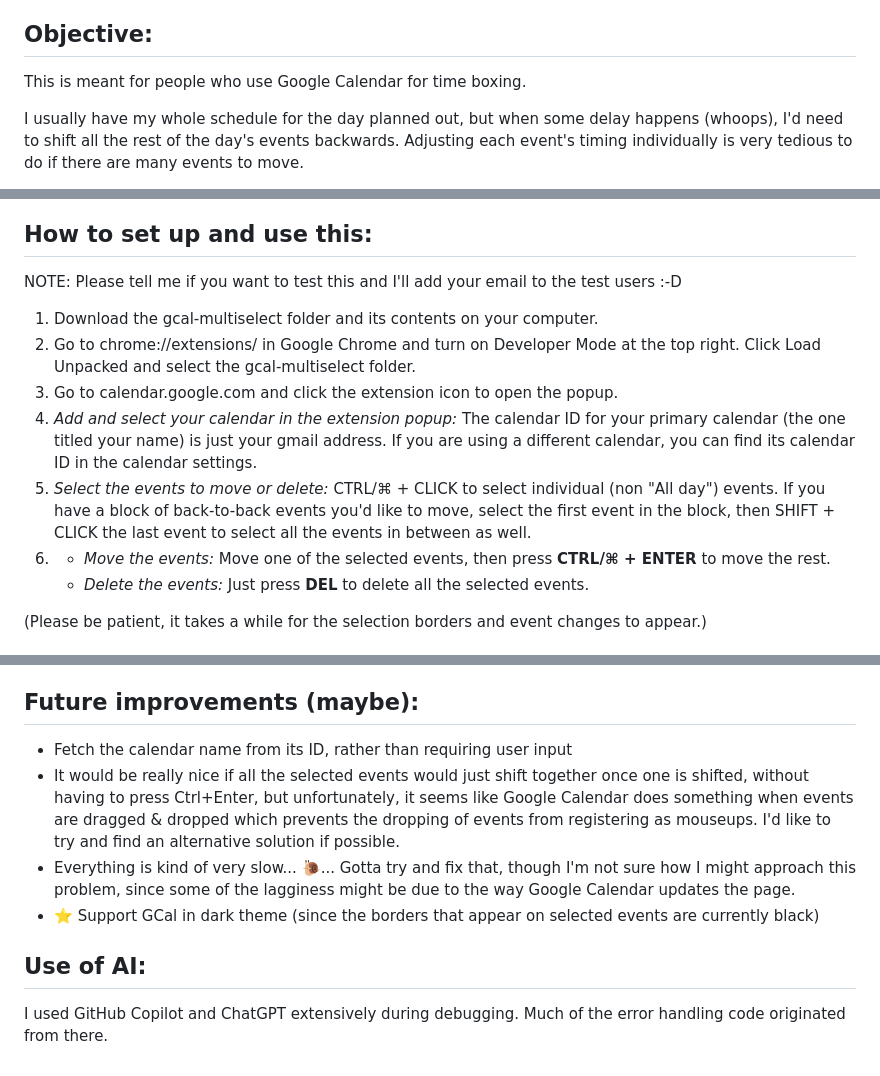
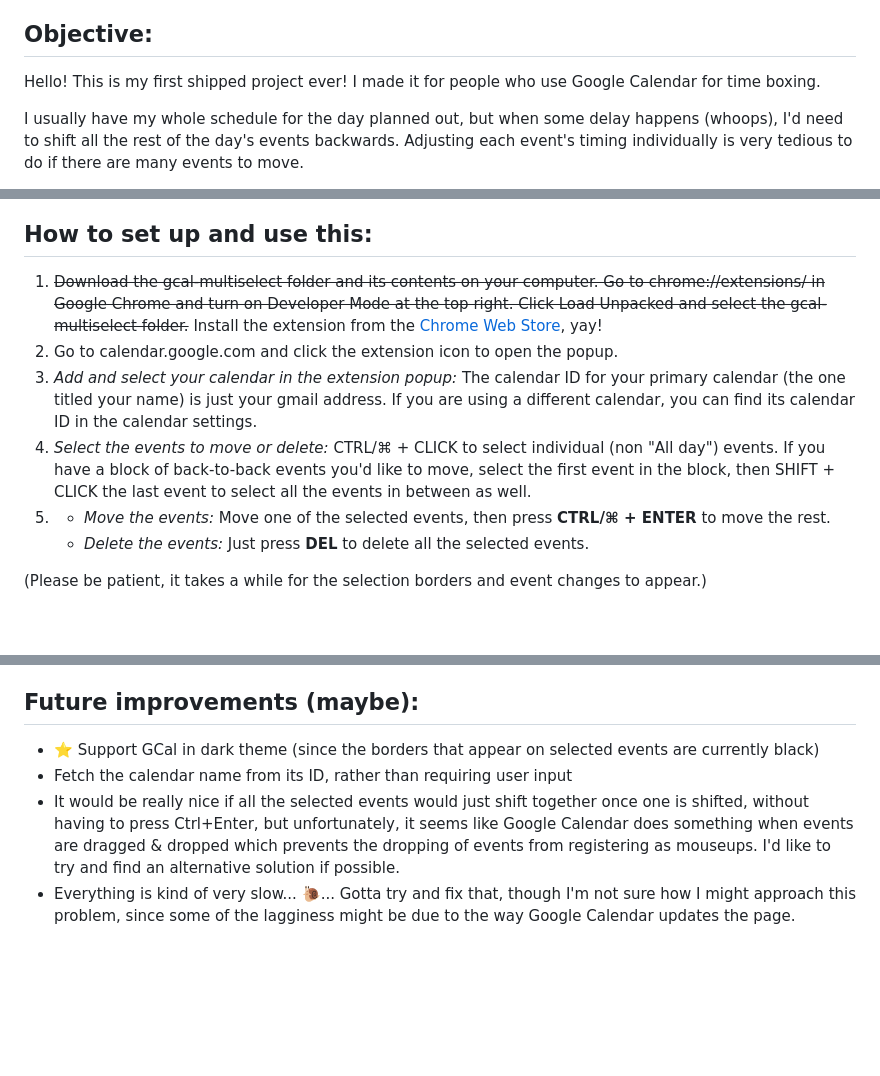
Before and after one commit to faithlky/gcal-multiselect, a Markdown page: README.md, 3 parts joined by grey strips. Rendered like a GitHub page; blank space fills up the shorter version.

```diff
--- a/README.md
+++ b/README.md
@@ -3,5 +7,5 @@
 ## Objective:
-This is meant for people who use Google Calendar for time boxing.
+Hello! This is my first shipped project ever! I made it for people who use Google Calendar for time boxing.
 
 I usually have my whole schedule for the day planned out, but when some delay happens (whoops), I'd need to shift all the rest of the day's events backwards. Adjusting each event's timing individually is very tedious to do if there are many events to move.
 
@@ -12,13 +16,11 @@ This extension saves a lot of time because you can select multiple events and mo
 ![Screenshot of extension popup](images/popup-screenshot.png)
 
 ## How to set up and use this:
-NOTE: Please tell me if you want to test this and I'll add your email to the test users :-D
-1. Download the gcal-multiselect folder and its contents on your computer.
-2. Go to chrome://extensions/ in Google Chrome and turn on Developer Mode at the top right. Click Load Unpacked and select the gcal-multiselect folder.
-3. Go to calendar.google.com and click the extension icon to open the popup.
-4. _Add and select your calendar in the extension popup:_ The calendar ID for your primary calendar (the one titled your name) is just your gmail address. If you are using a different calendar, you can find its calendar ID in the calendar settings.
-5. _Select the events to move or delete:_ CTRL/⌘ + CLICK to select individual (non "All day") events. If you have a block of back-to-back events you'd like to move, select the first event in the block, then SHIFT + CLICK the last event to select all the events in between as well.
-6.
+1. ~~Download the gcal-multiselect folder and its contents on your computer. Go to chrome://extensions/ in Google Chrome and turn on Developer Mode at the top right. Click Load Unpacked and select the gcal-multiselect folder.~~ Install the extension from the [Chrome Web Store](https://chromewebstore.google.com/detail/google-calendar-event-mul/eocpakpdohecpcnfjmgohbkkcdeedhfo), yay!
+2. Go to calendar.google.com and click the extension icon to open the popup.
+3. _Add and select your calendar in the extension popup:_ The calendar ID for your primary calendar (the one titled your name) is just your gmail address. If you are using a different calendar, you can find its calendar ID in the calendar settings.
+4. _Select the events to move or delete:_ CTRL/⌘ + CLICK to select individual (non "All day") events. If you have a block of back-to-back events you'd like to move, select the first event in the block, then SHIFT + CLICK the last event to select all the events in between as well.
+5.
     * _Move the events:_ Move one of the selected events, then press **CTRL/⌘ + ENTER** to move the rest.
     * _Delete the events:_ Just press **DEL** to delete all the selected events.
 
@@ -35,10 +37,7 @@ NOTE: Please tell me if you want to test this and I'll add your email to the tes
 6. Replace "client_id" and "key" in manifest.json with your own client ID (from step 5) and public key (from step 1) respectively.
 
 ## Future improvements (maybe):
+* ⭐ Support GCal in dark theme (since the borders that appear on selected events are currently black)
 * Fetch the calendar name from its ID, rather than requiring user input
 * It would be really nice if all the selected events would just shift together once one is shifted, without having to press Ctrl+Enter, but unfortunately, it seems like Google Calendar does something when events are dragged & dropped which prevents the dropping of events from registering as mouseups. I'd like to try and find an alternative solution if possible.
 * Everything is kind of very slow... 🐌... Gotta try and fix that, though I'm not sure how I might approach this problem, since some of the lagginess might be due to the way Google Calendar updates the page.
-* ⭐ Support GCal in dark theme (since the borders that appear on selected events are currently black)
-
-## Use of AI:
-I used GitHub Copilot and ChatGPT extensively during debugging. Much of the error handling code originated from there.
```
Also changed, not shown: other parts of README.md (+4 -0 lines).
